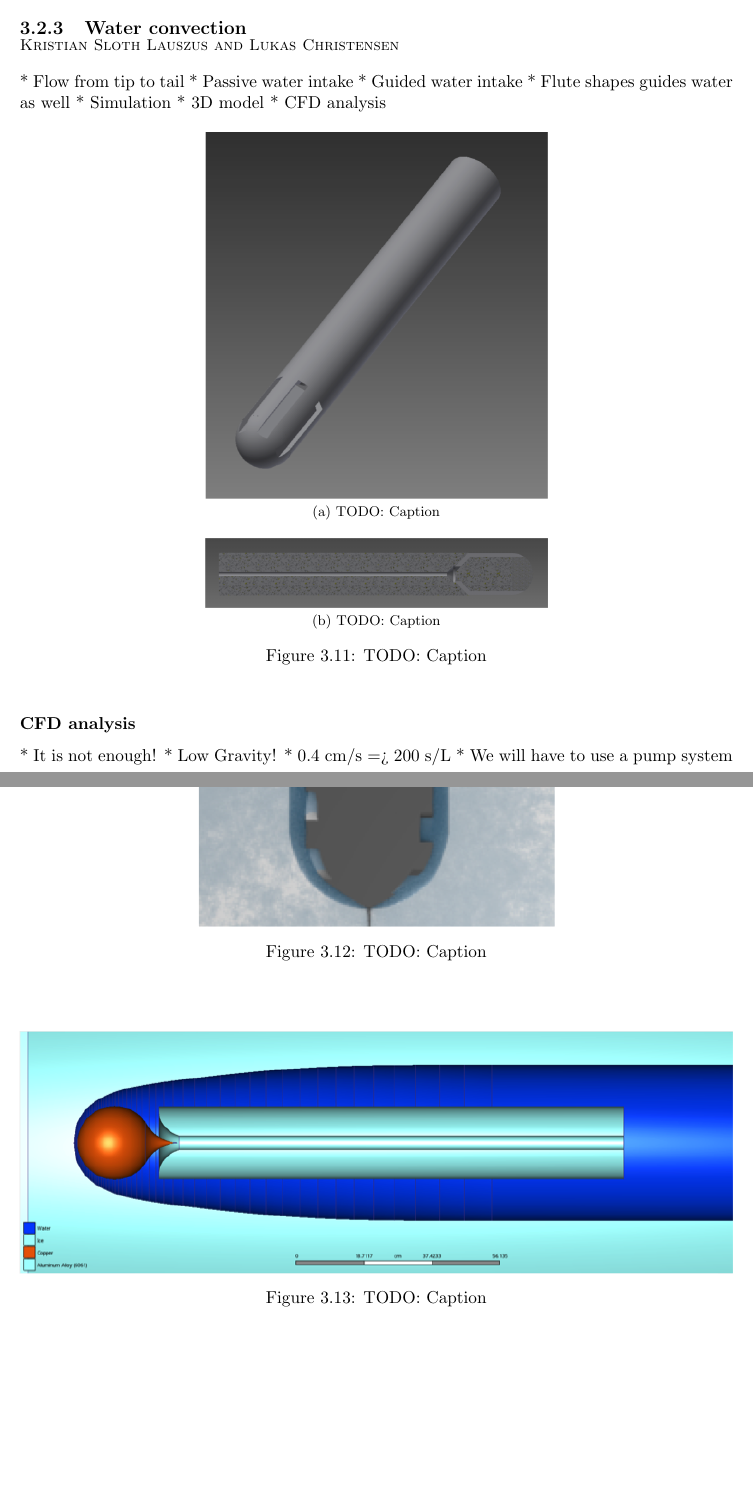
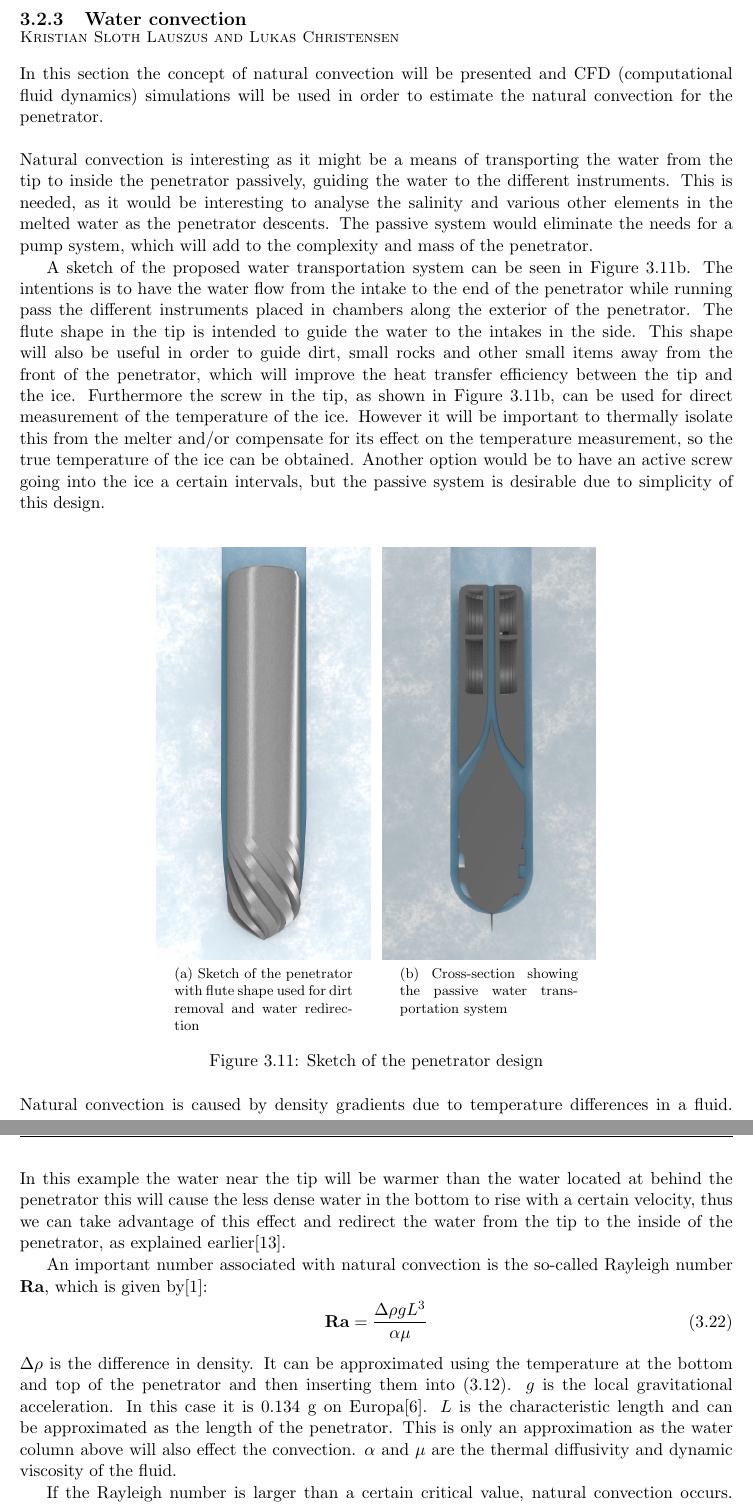
Before and after one commit to Lauszus/SpacecraftInstrumentationSystems30320, a LaTeX thesis (main.tex, which reads TemperatureConvection.tex): two parts of pages 22 and 23 of 71, joined at a grey line, cut so that both start at the same text, the shorter picture padded with empty space. Compiled offline with pdfLaTeX.

Commit message:
Convection section draft

```diff
--- a/TemperatureConvection.tex
+++ b/TemperatureConvection.tex
@@ -206,10 +206,33 @@ It is also noticeable that the energy required to melt the ice will be higher in
 
 \autsubsection{Water convection}{Kristian Sloth Lauszus and Lukas Christensen}
 
-* Flow from tip to tail
-* Passive water intake
-	* Guided water intake
-	* Flute shapes guides water as well
-* Simulation
-	* 3D model
-	* CFD analysis
+In this section the concept of natural convection will be presented and CFD (computational fluid dynamics) simulations will be used in order to estimate the natural convection for the penetrator.
+\\
+\\
+Natural convection is interesting as it might be a means of transporting the water from the tip to inside the penetrator passively, guiding the water to the different instruments.  This is needed, as it would be interesting to analyse the salinity and various other elements in the melted water as the penetrator descents. The passive system would eliminate the needs for a pump system, which will add to the complexity and mass of the penetrator.
+
+A sketch of the proposed water transportation system can be seen in Figure \ref{fig:water_transportation}. The intentions is to have the water flow from the intake to the end of the penetrator while running pass the different instruments placed in chambers along the exterior of the penetrator. The flute shape in the tip is intended to guide the water to the intakes in the side. This shape will also be useful in order to guide dirt, small rocks and other small items away from the front of the penetrator, which will improve the heat transfer efficiency between the tip and the ice. Furthermore the screw in the tip, as shown in Figure \ref{fig:water_transportation}, can be used for direct measurement of the temperature of the ice. However it will be important to thermally isolate this from the melter and/or compensate for its effect on the temperature measurement, so the true temperature of the ice can be obtained. Another option would be to have an active screw going into the ice a certain intervals, but the passive system is desirable due to simplicity of this design. % TODO: YouTube video
+\begin{figure}[htb]
+	\centering
+	\captionsetup[subfigure]{width=0.25\textwidth}
+	\subfloat[Sketch of the penetrator with flute shape used for dirt removal and water redirection]{
+		\includegraphics[width=.3\textwidth]{figures/convection/penetrator_model_cropped}
+		\label{fig:penetrator_model}
+	}
+	\subfloat[Cross-section showing the passive water transportation system]{
+		\includegraphics[width=.3\textwidth]{figures/convection/water_transportation}
+		\label{fig:water_transportation}
+	}
+	\caption{Sketch of the penetrator design}
+%	\label{fig:}
+\end{figure}
+\\
+Natural convection is caused by density gradients due to temperature differences in a fluid. In this example the water near the tip will be warmer than the water located at behind the penetrator this will cause the less dense water in the bottom to rise with a certain velocity, thus we can take advantage of this effect and redirect the water from the tip to the inside of the penetrator, as explained earlier\cite{website:naturalConvectionPdf}.
+
+An important number associated with natural convection is the so-called Rayleigh number $\mathbf{Ra}$, which is given by\cite{website:naturalConvectionWiki}:
+\begin{equation}
+	\mathbf{Ra} = \frac{\Delta\rho g L^3}{\alpha \mu}
+\end{equation}
+$\Delta\rho$ is the difference in density. It can be approximated using the temperature at the bottom and top of the penetrator and then inserting them into \eqref{eq:rho_approx}. $g$ is the local gravitational acceleration. In this case it is 0.134 g on Europa\cite{website:europaGravity}. $L$ is the characteristic length and can be approximated as the length of the penetrator. This is only an approximation as the water column above will also effect the convection. $\alpha$ and $\mu$ are the thermal diffusivity and dynamic viscosity of the fluid.
+
+If the Rayleigh number is larger than a certain critical value, natural convection occurs. Note that the length of the penetrator will have a huge impact on the water flow, as the the Rayleigh number is proportional to the characteristic length third, thus the natural convection can be increased a lot by increasing the length of the penetrator.
@@ -216,5 +265,3 @@ It is also noticeable that the energy required to melt the ice will be higher in
 
 \begin{figure}[htb]
 	\centering
-	\subfloat[TODO: Caption]{
-		\includegraphics[width=.48\textwidth]{figures/convection/3d_model}
@@ -221,3 +271 @@ It is also noticeable that the energy required to melt the ice will be higher in
 	}\\
-	\subfloat[TODO: Caption]{
-		\includegraphics[width=.48\textwidth]{figures/convection/3d_model_inside}
@@ -224,23 +277 @@ It is also noticeable that the energy required to melt the ice will be higher in
 	}
-	\caption{TODO: Caption}
-	\label{fig:3d_model}
-\end{figure}
-
-\begin{figure}[htb]
-	\centering
-	\includegraphics[width=.5\textwidth]{figures/convection/water_transportation}
-	\caption{TODO: Caption}
-	\label{fig:water_transportation}
-\end{figure}
-
-\subsubsection{CFD analysis}
-
-* It is not enough!
-	* Low Gravity!
-	* 0.4 cm/s => 200 s/L
-	* We will have to use a pump system
-
-\begin{figure}[htb]
-	\centering
-	\includegraphics[width=\textwidth]{figures/convection/simplified_3d_model}
-	\caption{TODO: Caption}
```
Also changed, not shown: InstrumentSuite.tex (+1 -1 lines), bibliography/biblio.bib (+20 -0 lines), figures/convection/penetrator_model.jpg (added), figures/convection/penetrator_model_cropped.jpg (added), figures/convection/water_transportation.jpg (added), figures/convection/water_transportation.png (deleted), TemperatureConvection.tex (47 more changed lines).
